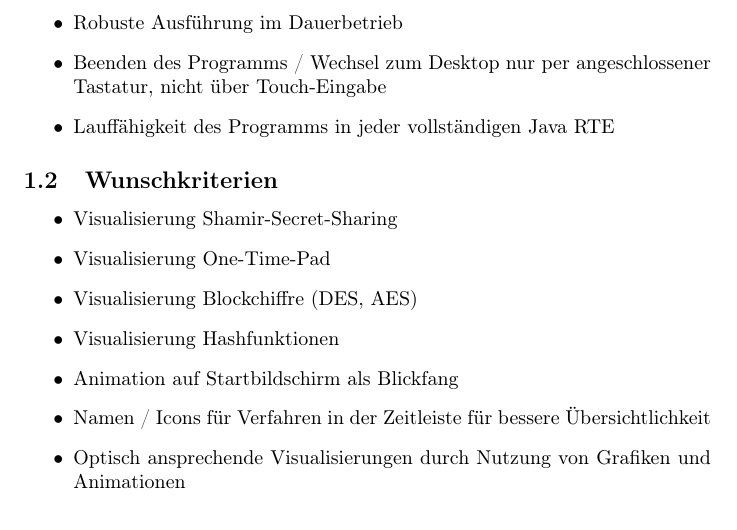
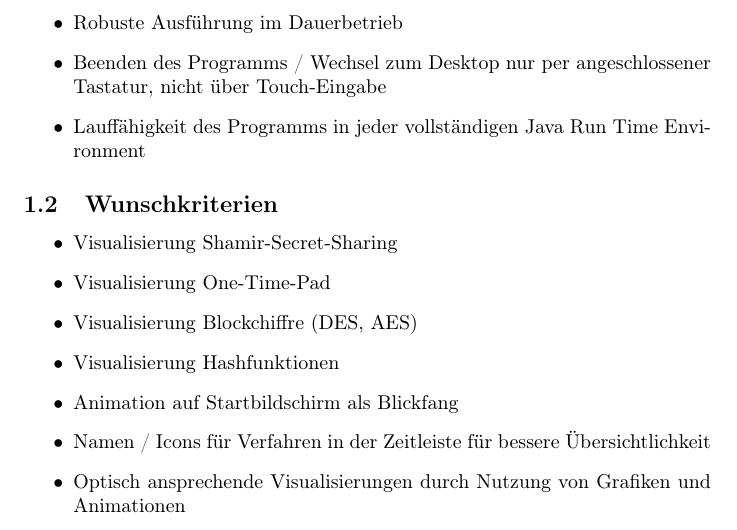
Before and after one commit to matthiasplappert/Cryptographics, a LaTeX document (cg_pflichtenheft/cg_pse_pflichtenheft.tex): part of page 4 of 27, cut so that both start at the same text. Compiled offline with pdfLaTeX.

Commit message:
~ RTE => Run Time Environment

```diff
--- a/cg_pflichtenheft/cg_pse_pflichtenheft.tex
+++ b/cg_pflichtenheft/cg_pse_pflichtenheft.tex
@@ -140,7 +140,7 @@ In der Demonstration wird dem Nutzer der Ablauf des Verfahrens möglichst anscha
     \item Mögliche Rückkehr zum Startbildschirm zu jedem Ausführungszeitpunkt
     \item Robuste Ausführung im Dauerbetrieb
     \item Beenden des Programms / Wechsel zum Desktop nur per angeschlossener Tastatur, nicht über Touch-Eingabe
-    \item Lauffähigkeit des Programms in jeder vollständigen Java RTE
+    \item Lauffähigkeit des Programms in jeder vollständigen Java Run Time Environment
 \end{itemize}
 
 \subsection{Wunschkriterien}
```
